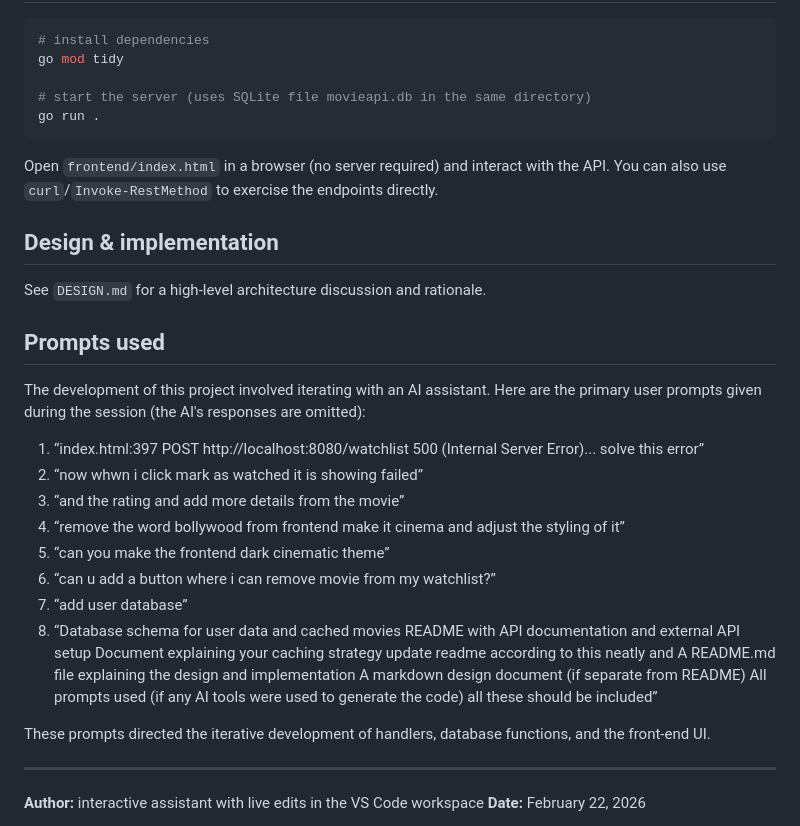
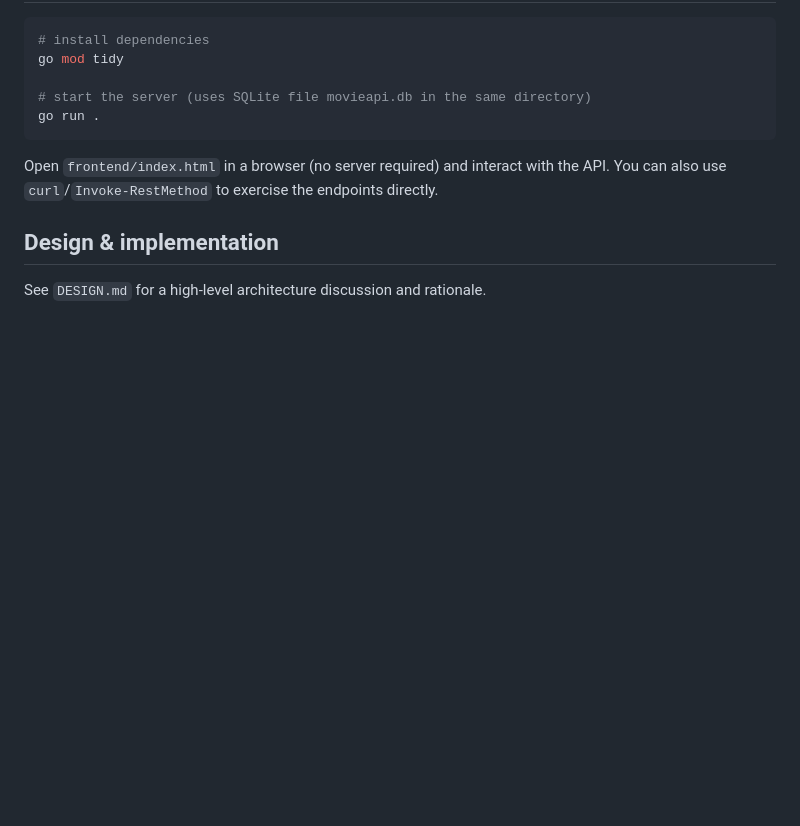
Before and after one commit to mishtydak/movie, a Markdown page: README.md, the part around the change. Drawn GitHub-style; blank space fills up the shorter version.

Commit message:
Remove prompts section from README
Removed section detailing prompts used during development.

```diff
--- a/README.md
+++ b/README.md
@@ -159,24 +159,4 @@ API.  You can also use `curl`/`Invoke-RestMethod` to exercise the endpoints dire
 
 See `DESIGN.md` for a high-level architecture discussion and rationale.
 
-## Prompts used
-
-The development of this project involved iterating with an AI assistant.  Here are the
-primary user prompts given during the session (the AI's responses are omitted):
-
-1. “index.html:397 POST http://localhost:8080/watchlist 500 (Internal Server Error)... solve this error”
-2. “now whwn i click mark as watched it is showing failed”
-3. “and the rating and add more details from the movie”
-4. “remove the word bollywood from frontend make it cinema and adjust the styling of it”
-5. “can you make the frontend dark cinematic theme”
-6. “can u add a button where i can remove movie from my watchlist?”
-7. “add user database”
-8. “Database schema for user data and cached movies README with API documentation and external API setup Document explaining your caching strategy update readme according to this neatly and A README.md file explaining the design and implementation A markdown design document (if separate from README) All prompts used (if any AI tools were used to generate the code) all these should be included”
-
-These prompts directed the iterative development of handlers, database functions, and
-the front-end UI.
-
----
-
-**Author:** interactive assistant with live edits in the VS Code workspace
 **Date:** February 22, 2026
```
